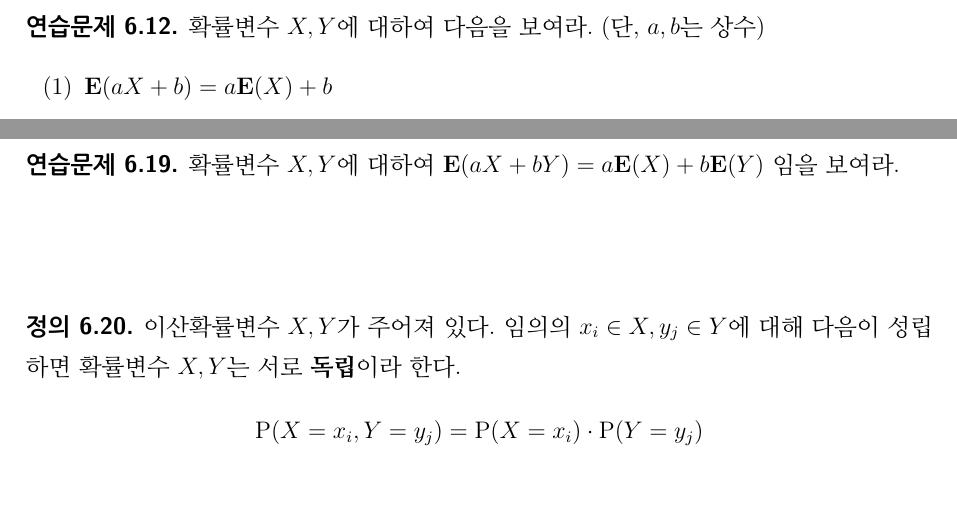
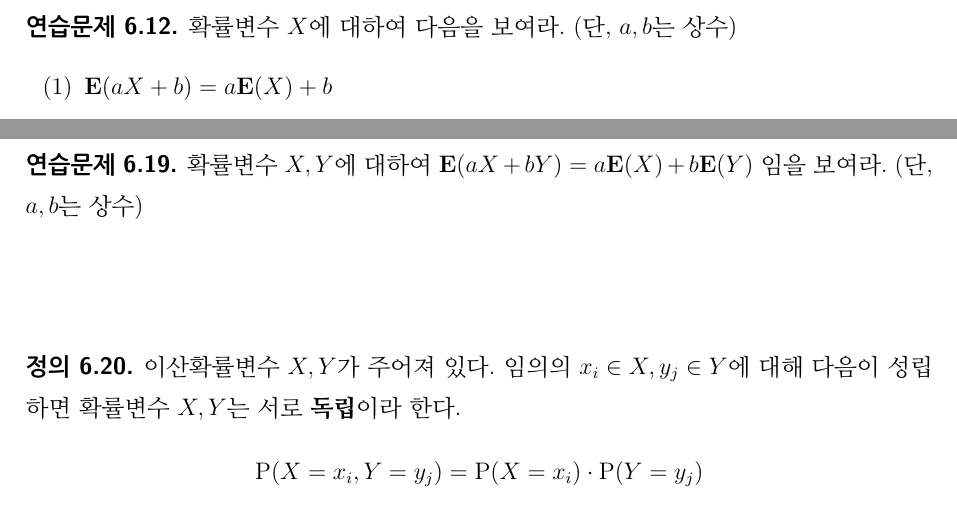
Before and after one commit to calofmijuck/intro-stat, a LaTeX document (Handout.tex, which reads sec/06.tex): two parts of pages 20 and 22 of 27, joined at a grey line, cut so that both start at the same text. Compiled offline with pdfLaTeX.

Commit message:
Fix typo

```diff
--- a/sec/06.tex
+++ b/sec/06.tex
@@ -56,7 +56,7 @@ $$\pr(X=x_i) = p_i\qquad (i=1,\dots, n)$$
 
 \defn{이산확률변수 $X$와 함수 $g(x)$에 대하여, 다음이 성립한다. $$\ex(g(X)) = \ds \sum_{x\in X} g(x) \cdot \pr(X = x)$$}
 
-\prob{확률변수 $X, Y$에 대하여 다음을 보여라. (단, $a, b$는 상수)
+\prob{확률변수 $X$에 대하여 다음을 보여라. (단, $a, b$는 상수)
 \begin{enumerate}
 	\item[(1)] $\ex(aX + b) = a\ex(X) + b$
 	\item[(2)] $\var(aX+b) = a^2 \var(X)$
@@ -113,7 +113,7 @@ $~\quad$ \textbf{B}: 짝수가 나오면 100원, 홀수가 나오면 (눈의 수
 
 \defn{이산확률변수 $X, Y$와 함수 $g(x, y)$에 대하여, 다음이 성립한다. $$\ex(g(X, Y)) = \ds \sum_{x\in X}\sum_{y\in Y} g(x, y) \cdot \pr(X = x, Y=y)$$}\\
 
-\prob{확률변수 $X, Y$에 대하여 $\ex(aX + bY) = a\ex(X) + b\ex(Y)$ 임을 보여라.}\\
+\prob{확률변수 $X, Y$에 대하여 $\ex(aX + bY) = a\ex(X) + b\ex(Y)$ 임을 보여라. (단, $a, b$는 상수)}\\
 
 \defn{이산확률변수 $X, Y$가 주어져 있다. 임의의 $x_i\in X, y_j\in Y$에 대해 다음이 성립 하면 확률변수 $X, Y$는 서로 \textbf{독립}이라 한다. $$\pr(X=x_i, Y=y_j) = \pr(X=x_i)\cdot \pr(Y= y_j)$$}
 
```
